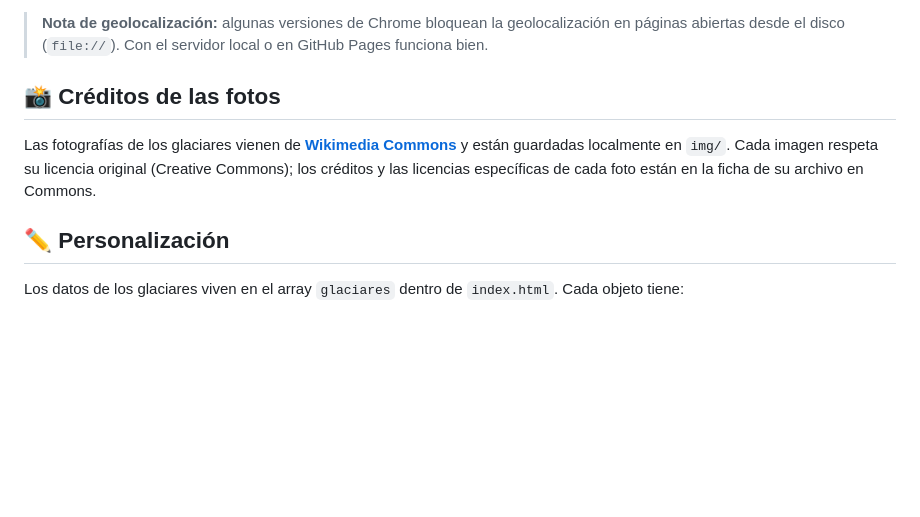
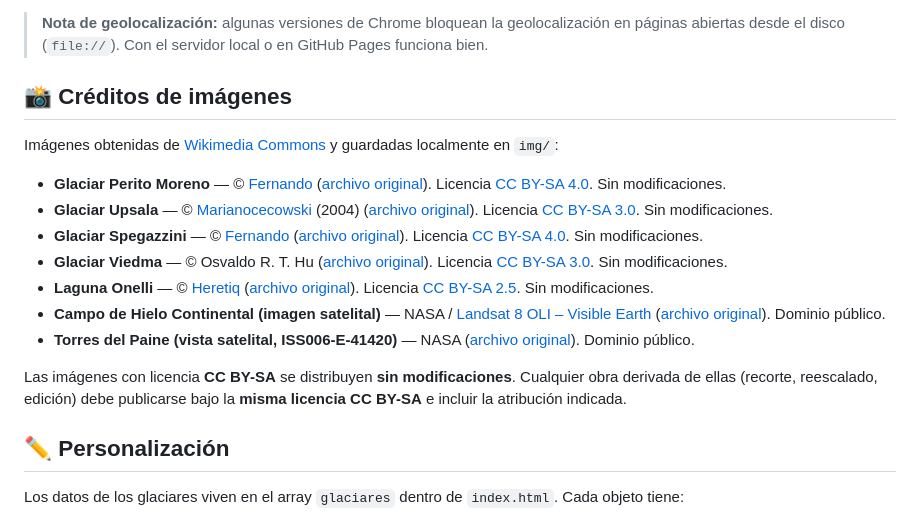
Before and after one commit to cuutii/perito-map, a Markdown page: README.md, the part around the change. Rendered like a GitHub page; blank space fills up the shorter version.

Commit message:
Agrego creditos obligatorios de imagenes (CC BY-SA) y dominio publico NASA

```diff
--- a/README.md
+++ b/README.md
@@ -94,9 +94,19 @@ powershell -ExecutionPolicy Bypass -File servidor-prueba.ps1
 
 > **Nota de geolocalización:** algunas versiones de Chrome bloquean la geolocalización en páginas abiertas desde el disco (`file://`). Con el servidor local o en GitHub Pages funciona bien.
 
-## 📸 Créditos de las fotos
+## 📸 Créditos de imágenes
 
-Las fotografías de los glaciares vienen de **[Wikimedia Commons](https://commons.wikimedia.org/)** y están guardadas localmente en `img/`. Cada imagen respeta su licencia original (Creative Commons); los créditos y las licencias específicas de cada foto están en la ficha de su archivo en Commons.
+Imágenes obtenidas de [Wikimedia Commons](https://commons.wikimedia.org/) y guardadas localmente en `img/`:
+
+- **Glaciar Perito Moreno** — © [Fernando](https://commons.wikimedia.org/wiki/User:Fernando) ([archivo original](https://commons.wikimedia.org/wiki/File:Perito_Moreno_Glacier_2023.jpg)). Licencia [CC BY-SA 4.0](https://creativecommons.org/licenses/by-sa/4.0). Sin modificaciones.
+- **Glaciar Upsala** — © [Marianocecowski](https://commons.wikimedia.org/wiki/User:Marianocecowski) (2004) ([archivo original](https://commons.wikimedia.org/wiki/File:SantaCruz-Upsala-P2140135b.jpg)). Licencia [CC BY-SA 3.0](https://creativecommons.org/licenses/by-sa/3.0/). Sin modificaciones.
+- **Glaciar Spegazzini** — © [Fernando](https://commons.wikimedia.org/wiki/User:Fernando) ([archivo original](https://commons.wikimedia.org/wiki/File:Spegazzini_Glacier_2023.jpg)). Licencia [CC BY-SA 4.0](https://creativecommons.org/licenses/by-sa/4.0). Sin modificaciones.
+- **Glaciar Viedma** — © Osvaldo R. T. Hu ([archivo original](https://commons.wikimedia.org/wiki/File:Glaciar_Viedma_01.jpg)). Licencia [CC BY-SA 3.0](https://creativecommons.org/licenses/by-sa/3.0/). Sin modificaciones.
+- **Laguna Onelli** — © [Heretiq](https://commons.wikimedia.org/wiki/User:Heretiq) ([archivo original](https://commons.wikimedia.org/wiki/File:LagunaOneli.jpg)). Licencia [CC BY-SA 2.5](https://creativecommons.org/licenses/by-sa/2.5). Sin modificaciones.
+- **Campo de Hielo Continental (imagen satelital)** — NASA / [Landsat 8 OLI – Visible Earth](https://landsat.visibleearth.nasa.gov/view.php?id=90464) ([archivo original](https://commons.wikimedia.org/wiki/File:Sothernpatagonia_oli_2016120_2016145_2016122_lrg.jpg)). Dominio público.
+- **Torres del Paine (vista satelital, ISS006-E-41420)** — NASA ([archivo original](https://commons.wikimedia.org/wiki/File:Torres_del_Paine_NASA.jpg)). Dominio público.
+
+Las imágenes con licencia **CC BY-SA** se distribuyen **sin modificaciones**. Cualquier obra derivada de ellas (recorte, reescalado, edición) debe publicarse bajo la **misma licencia CC BY-SA** e incluir la atribución indicada.
 
 ## ✏️ Personalización
 
```
